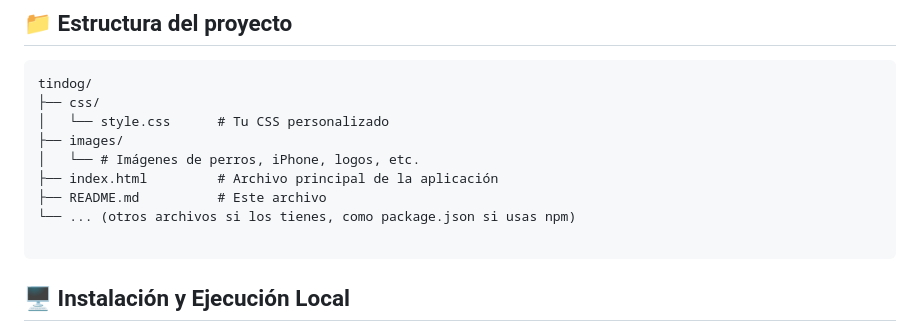
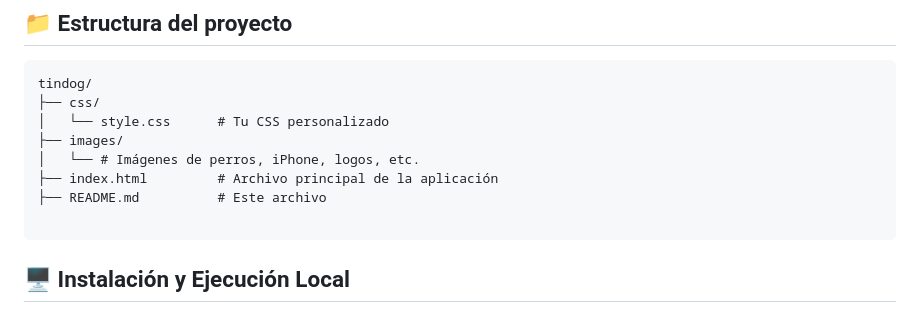
Before and after one commit to oscargaal/Tindog, a Markdown page: README.md, the part around the change. Rendered like a GitHub page.

Commit message:
V2 tindogs

````diff
--- a/README.md
+++ b/README.md
@@ -92,7 +92,6 @@ tindog/
 │   └── # Imágenes de perros, iPhone, logos, etc.
 ├── index.html         # Archivo principal de la aplicación
 ├── README.md          # Este archivo
-└── ... (otros archivos si los tienes, como package.json si usas npm)
 
 ```
 
````
